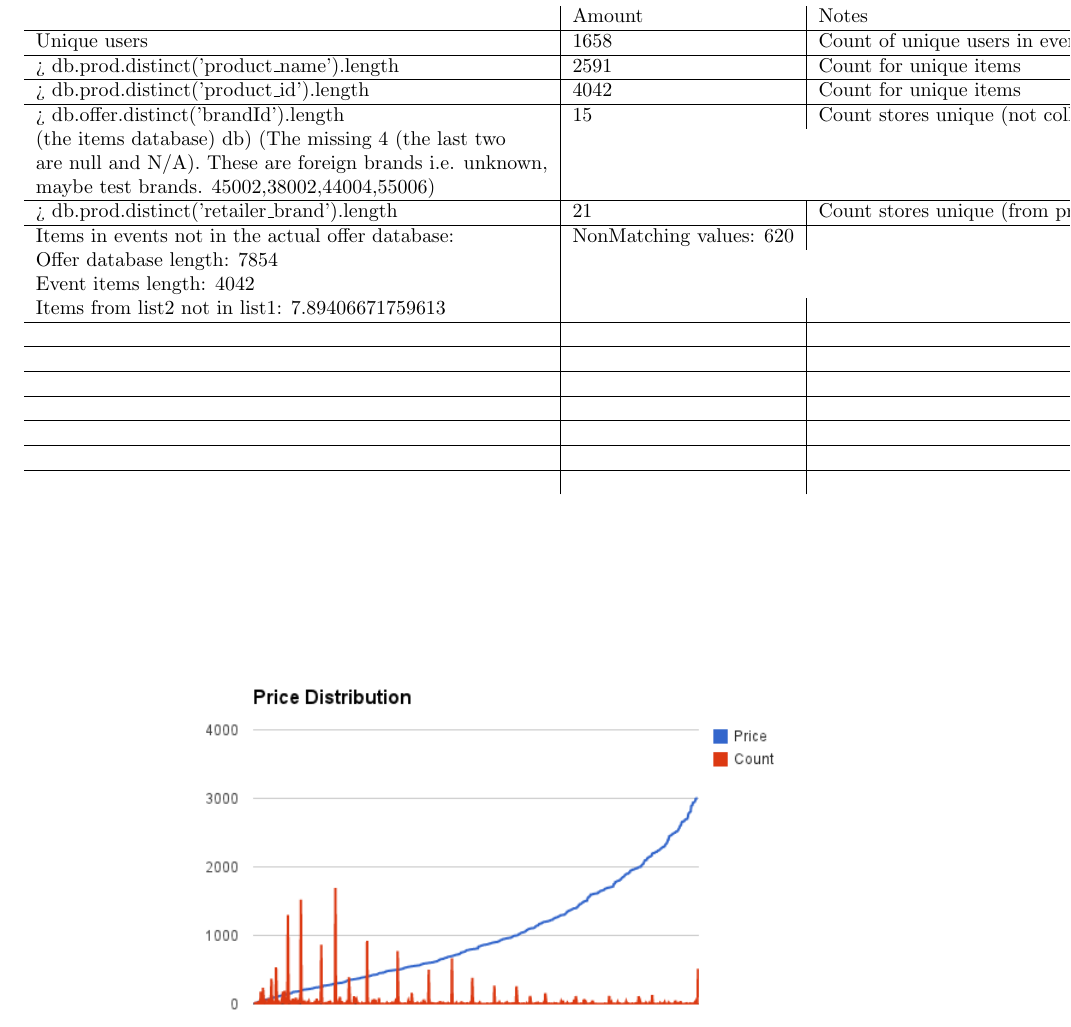
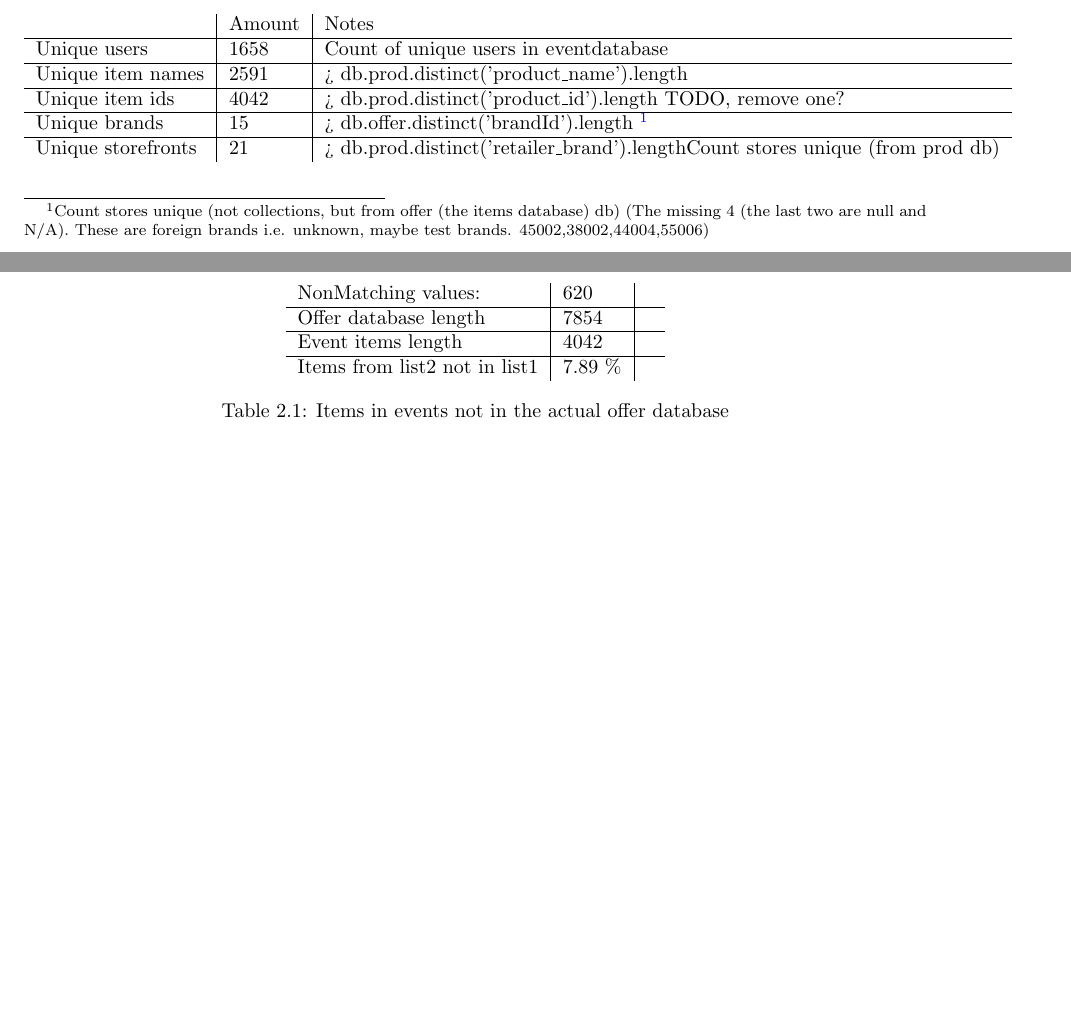
Before and after one commit to mcmhav/muchBazar, a LaTeX thesis (src/report.tex, which reads src/chapter/02-prestudy/02-dataFindings.tex): part of page 15 of 34 before the commit and two parts of pages 14 and 15 of 34 after it, the two joined at a grey line, cut so that both start at the same text, the shorter picture padded with empty space. Compiled offline with pdfLaTeX.

```diff
--- a/src/chapter/02-prestudy/02-dataFindings.tex
+++ b/src/chapter/02-prestudy/02-dataFindings.tex
@@ -74,23 +76,28 @@
 
     Simple:
 
-\begin{table}
+\begin{table}[H]
+    \centering
     \begin{tabular}{l|l|l}
-    ~                                                 & Amount                                                                                                                                                                                            & Notes                                                                                                                                                                                                                \\ \hline
-    Unique users                                      & 1658                                                                                                                                                                                              & Count of unique users in eventdatabase                                                                                                                                                                               \\ \hline
-    > db.prod.distinct('product\_name').length & 2591                                                                                                                                                                                              & Count for unique items                                                                                                                                                                                               \\ \hline
-    > db.prod.distinct('product\_id').length & 4042                                                                                                                                                                                              & Count for unique items                                                                                                                                                                                               \\ \hline
-    > db.offer.distinct('brandId').length             & 15                                                                                                                                                                                                & Count stores unique (not collections, but from offer\\(the items database) db)  (The missing 4 (the last two\\are null and N/A). These are foreign brands i.e. unknown,\\maybe test brands. 45002,38002,44004,55006) \\ \hline
-    > db.prod.distinct('retailer\_brand').length & 21                                                                                                                                                                                                & Count stores unique (from prod db)                                                                                                                                                                                   \\ \hline
-    Items in events not in the actual offer database: &         NonMatching values:             620\\        Offer database length:          7854\\        Event items length:             4042\\        Items from list2 not in list1:  7.89406671759613 & ~                                                                                                                                                                                                                    \\ \hline
-    ~                                                 & ~                                                                                                                                                                                                 & ~                                                                                                                                                                                                                    \\ \hline
-    ~                                                 & ~                                                                                                                                                                                                 & ~                                                                                                                                                                                                                    \\ \hline
-    ~                                                 & ~                                                                                                                                                                                                 & ~                                                                                                                                                                                                                    \\ \hline
-    ~                                                 & ~                                                                                                                                                                                                 & ~                                                                                                                                                                                                                    \\ \hline
-    ~                                                 & ~                                                                                                                                                                                                 & ~                                                                                                                                                                                                                    \\ \hline
-    ~                                                 & ~                                                                                                                                                                                                 & ~                                                                                                                                                                                                                    \\ \hline
-    ~                                                 & ~                                                                                                                                                                                                 & ~                                                                                                                                                                                                                    \\
+    ~                  & Amount & Notes                                  \\ \hline
+    Unique users       & 1658   & Count of unique users in eventdatabase \\ \hline
+    Unique item names  & 2591   & > db.prod.distinct('product\_name').length \\ \hline
+    Unique item ids    & 4042   & > db.prod.distinct('product\_id').length TODO, remove one?  \\ \hline
+    Unique brands      & 15     & > db.offer.distinct('brandId').length \tablefootnote{Count stores unique (not collections, but from offer (the items database) db)  (The missing 4 (the last two are null and N/A). These are foreign brands i.e. unknown, maybe test brands. 45002,38002,44004,55006)} \\ \hline
+    Unique storefronts & 21     & > db.prod.distinct('retailer\_brand').lengthCount stores unique (from prod db)     \\
     \end{tabular}
+\end{table}
+
+
+\begin{table}[H]
+    \centering
+    \begin{tabular}{l|l|l}
+        NonMatching values:           & 620    & ~ \\ \hline
+        Offer database length         & 7854   & ~ \\ \hline
+        Event items length           & 4042   & ~ \\ \hline
+        Items from list2 not in list1 & 7.89 \% & ~ \\
+    \end{tabular}
+    \caption { Items in events not in the actual offer database }
 \end{table}
 
         Price ranges of all items (groupings)
--- a/src/report.tex
+++ b/src/report.tex
@@ -6,15 +6,17 @@
 \usepackage{tabularx}
 \usepackage[headings]{fullpage} % wider
 \usepackage{verbatim} % enable verbatim text for code etc.
+\usepackage{caption}
 \usepackage{minitoc}
 \usepackage{cite} % we want to cite our bibliography
-\usepackage{caption}
 \usepackage{fancyhdr}
 \usepackage{enumerate} % we want lists.
 \usepackage{enumitem} % less gap between items
 \usepackage{soul}
 \usepackage{amsmath} % math symbols
 \usepackage{listings}
+\usepackage{tablefootnote} % for handling footnote in tables
+\usepackage{float} % for placing figures/tables at the specified place in text with [H]
 \usepackage[linkcolor={blue},citecolor={blue},urlcolor={red}]{hyperref}
 
 % Package configutations
```
Also changed, not shown: src/chapter/02-prestudy/02-dataFindings.tex (2 more changed lines), src/report.tex (4 more changed lines).
